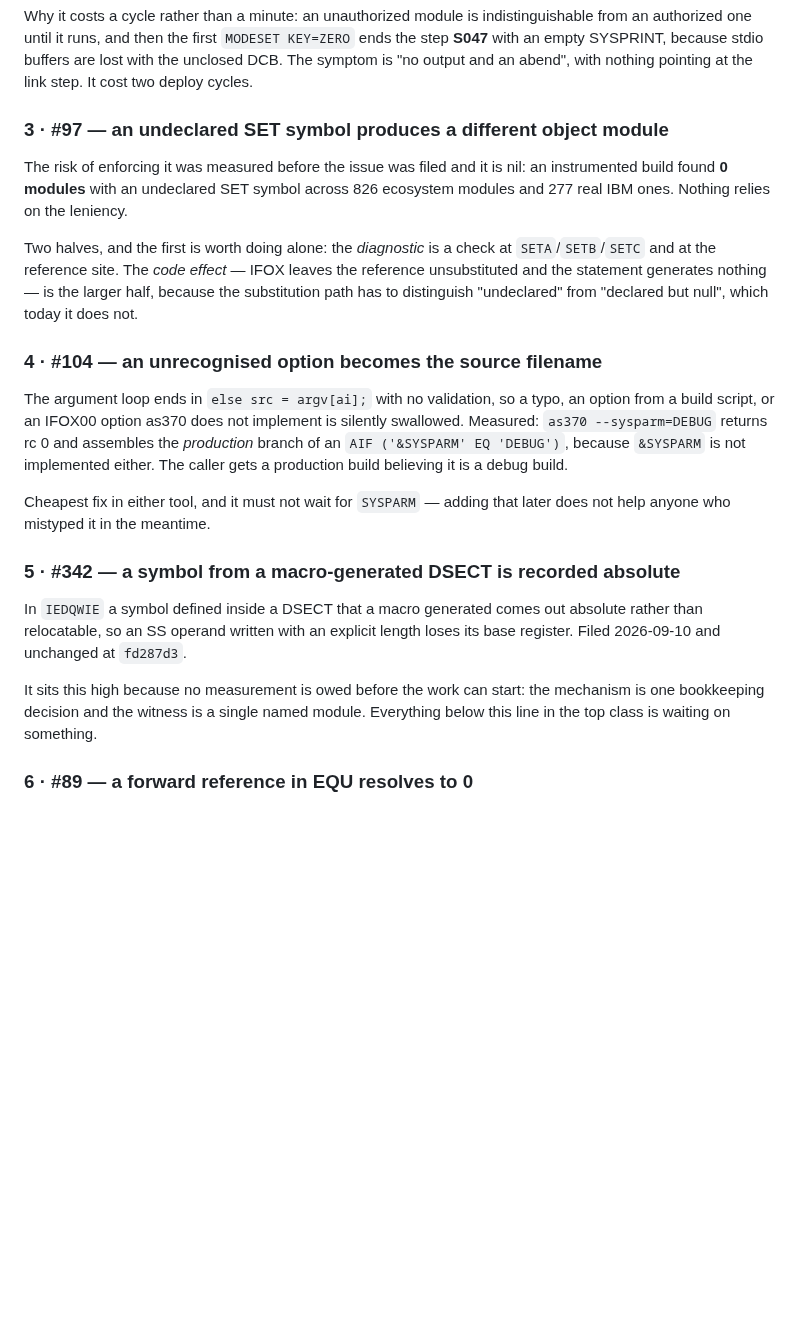
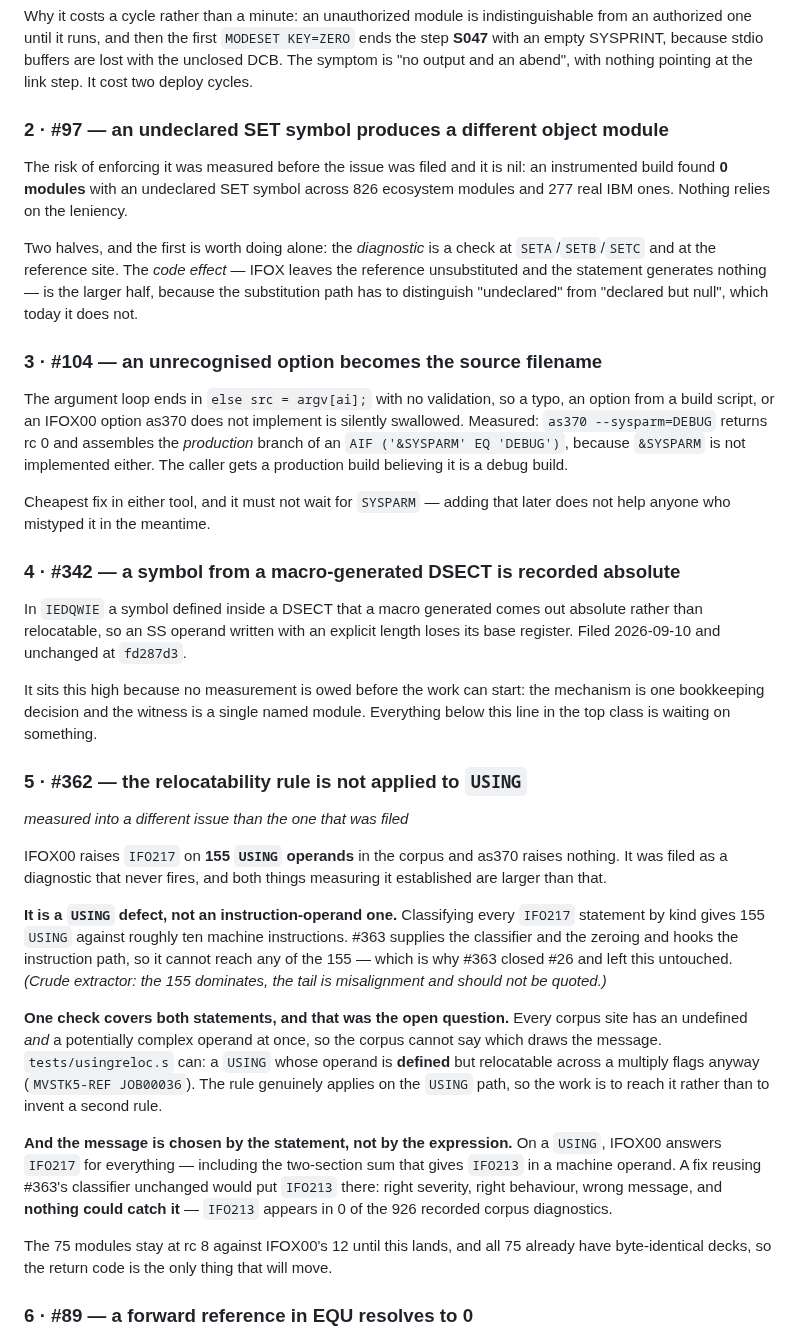
Before and after one commit to mvslovers/cc370, a Markdown page: TODO.md, the part around one of its changes. Drawn GitHub-style; blank space fills up the shorter version.

```diff
--- a/TODO.md
+++ b/TODO.md
@@ -279,7 +248,7 @@ indistinguishable from an authorized one until it runs, and then the first
 buffers are lost with the unclosed DCB. The symptom is "no output and an abend",
 with nothing pointing at the link step. It cost two deploy cycles.
 
-### 3 · #97 — an undeclared SET symbol produces a different object module
+### 2 · #97 — an undeclared SET symbol produces a different object module
 
 The risk of enforcing it was measured before the issue was filed and it is nil:
 an instrumented build found **0 modules** with an undeclared SET symbol across
@@ -291,7 +260,7 @@ the reference unsubstituted and the statement generates nothing — is the large
 half, because the substitution path has to distinguish "undeclared" from
 "declared but null", which today it does not.
 
-### 4 · #104 — an unrecognised option becomes the source filename
+### 3 · #104 — an unrecognised option becomes the source filename
 
 The argument loop ends in `else src = argv[ai];` with no validation, so a typo,
 an option from a build script, or an IFOX00 option as370 does not implement is
@@ -303,7 +272,7 @@ debug build.
 Cheapest fix in either tool, and it must not wait for `SYSPARM` — adding that
 later does not help anyone who mistyped it in the meantime.
 
-### 5 · #342 — a symbol from a macro-generated DSECT is recorded absolute
+### 4 · #342 — a symbol from a macro-generated DSECT is recorded absolute
 
 In `IEDQWIE` a symbol defined inside a DSECT that a macro generated comes out
 absolute rather than relocatable, so an SS operand written with an explicit
@@ -312,6 +281,39 @@ length loses its base register. Filed 2026-09-10 and unchanged at `fd287d3`.
 It sits this high because no measurement is owed before the work can start: the
 mechanism is one bookkeeping decision and the witness is a single named module.
 Everything below this line in the top class is waiting on something.
+
+### 5 · #362 — the relocatability rule is not applied to `USING`
+
+*measured into a different issue than the one that was filed*
+
+IFOX00 raises `IFO217` on **155 `USING` operands** in the corpus and as370 raises
+nothing. It was filed as a diagnostic that never fires, and both things measuring
+it established are larger than that.
+
+**It is a `USING` defect, not an instruction-operand one.** Classifying every
+`IFO217` statement by kind gives 155 `USING` against roughly ten machine
+instructions. #363 supplies the classifier and the zeroing and hooks the
+instruction path, so it cannot reach any of the 155 — which is why #363 closed
+#26 and left this untouched. *(Crude extractor: the 155 dominates, the tail is
+misalignment and should not be quoted.)*
+
+**One check covers both statements, and that was the open question.** Every
+corpus site has an undefined *and* a potentially complex operand at once, so the
+corpus cannot say which draws the message. `tests/usingreloc.s` can: a `USING`
+whose operand is **defined** but relocatable across a multiply flags anyway
+(`MVSTK5-REF JOB00036`). The rule genuinely applies on the `USING` path, so the
+work is to reach it rather than to invent a second rule.
+
+**And the message is chosen by the statement, not by the expression.** On a
+`USING`, IFOX00 answers `IFO217` for everything — including the two-section sum
+that gives `IFO213` in a machine operand. A fix reusing #363's classifier
+unchanged would put `IFO213` there: right severity, right behaviour, wrong
+message, and **nothing could catch it** — `IFO213` appears in 0 of the 926
+recorded corpus diagnostics.
+
+The 75 modules stay at rc 8 against IFOX00's 12 until this lands, and all 75
+already have byte-identical decks, so the return code is the only thing that will
+move.
 
 ### 6 · #89 — a forward reference in EQU resolves to 0
 
```
Also changed, not shown: other parts of TODO.md (+47 -47 lines).
